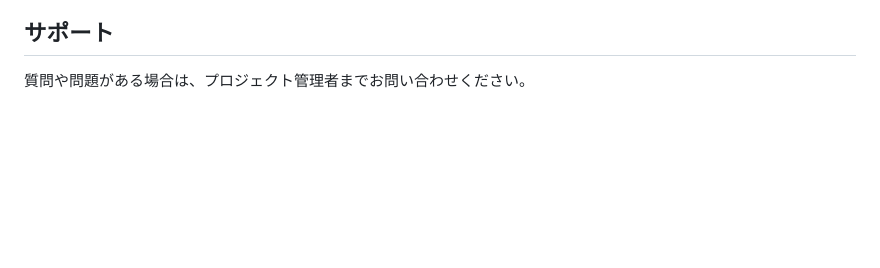
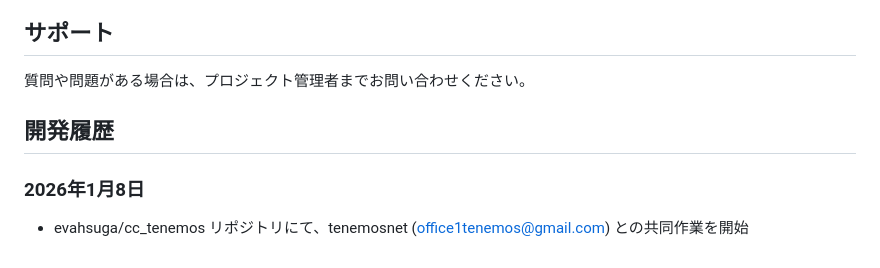
Before and after one commit to evahsuga/cc_tenemos, a Markdown page: README.md, the part around the change. GitHub-like rendering; blank space fills up the shorter version.

Commit message:
READMEに共同作業開始の記録を追加
2026年1月8日より、tenemosnetアカウントとの共同作業を開始したことを開発履歴セクションに記載しました。

Co-Authored-By: Claude Sonnet 4.5 <noreply@anthropic.com>

```diff
--- a/README.md
+++ b/README.md
@@ -163,3 +163,8 @@ MIT
 ## サポート
 
 質問や問題がある場合は、プロジェクト管理者までお問い合わせください。
+
+## 開発履歴
+
+### 2026年1月8日
+- evahsuga/cc_tenemos リポジトリにて、tenemosnet (office1tenemos@gmail.com) との共同作業を開始
```
